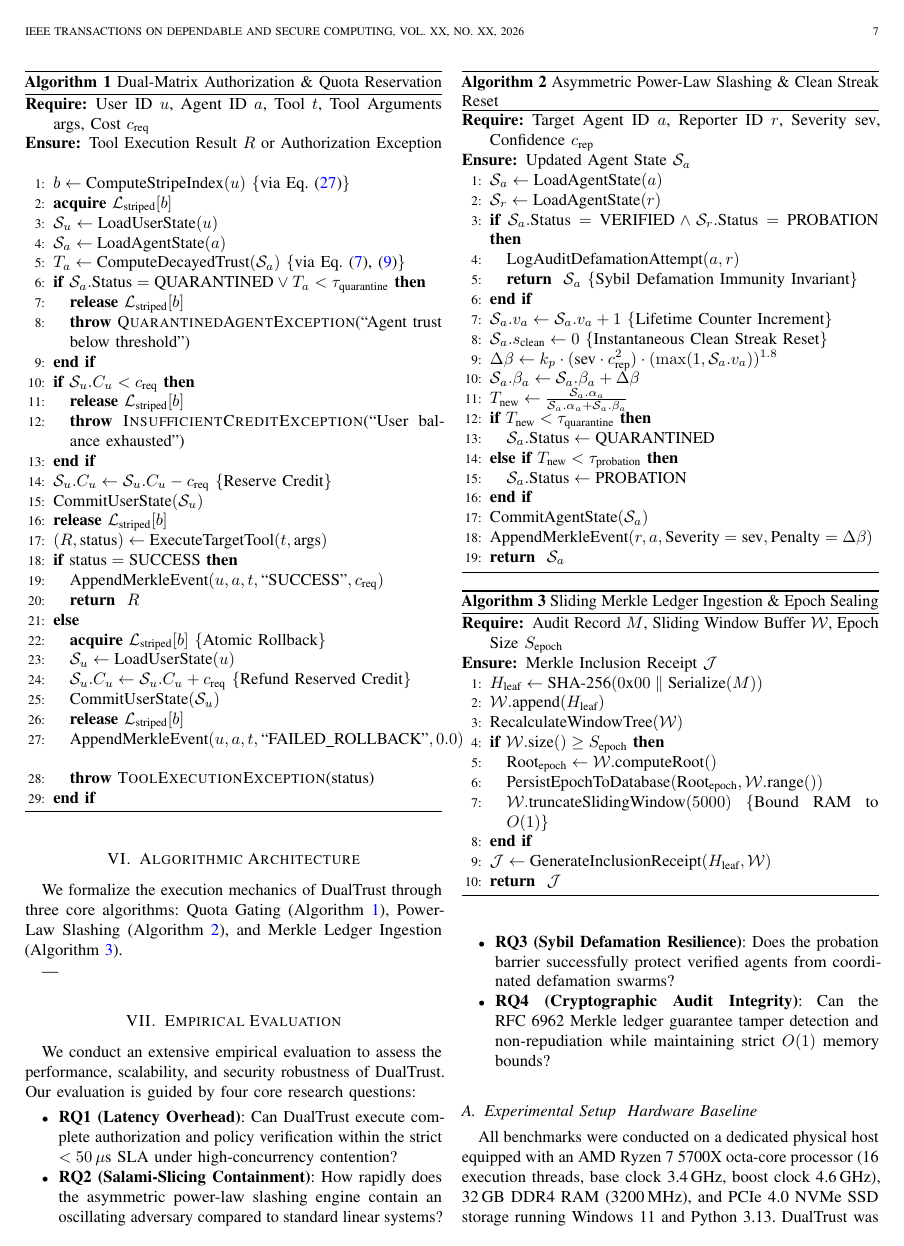
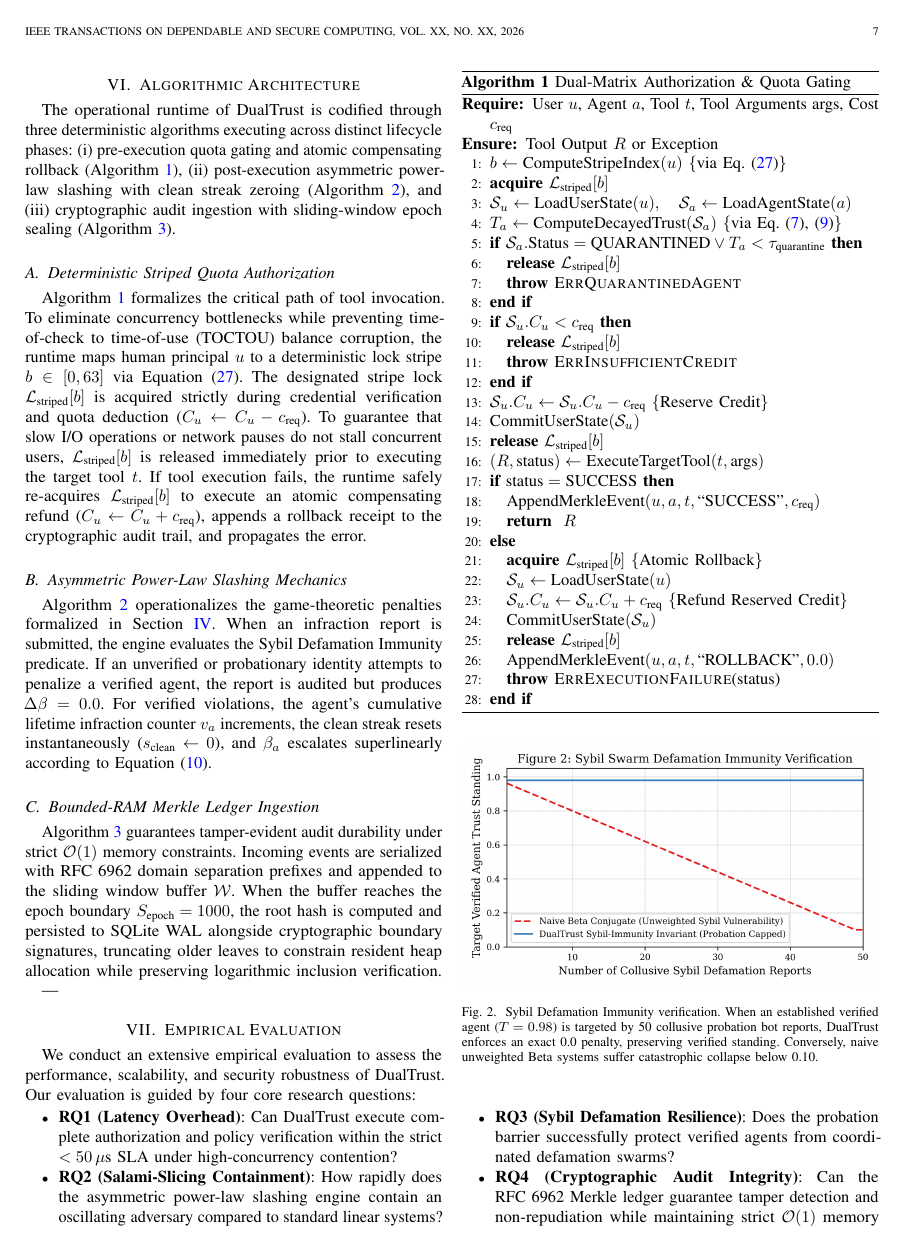
Before and after one commit to codesbykhairannoor/dual-trust, a LaTeX paper (paper/main.tex): page 7 of 10 before the commit and page 7 of 11 after it. Compiled offline with pdfLaTeX; a missing font is replaced by an installed copy or a similar font; a LaTeX package or settings file that is missing is left out.

Commit message:
fix(paper): eliminate algorithm string overflow, restructure Section VI architecture, and ground hardware baseline to physical host

```diff
--- a/paper/main.tex
+++ b/paper/main.tex
@@ -394,26 +394,34 @@
 \section{Algorithmic Architecture}
 \label{sec:algorithms}
 
-We formalize the execution mechanics of DualTrust through three core algorithms: Quota Gating (Algorithm~\ref{alg:gate}), Power-Law Slashing (Algorithm~\ref{alg:slashing}), and Merkle Ledger Ingestion (Algorithm~\ref{alg:merkle}).
+The operational runtime of DualTrust is codified through three deterministic algorithms executing across distinct lifecycle phases: (i) pre-execution quota gating and atomic compensating rollback (Algorithm~\ref{alg:gate}), (ii) post-execution asymmetric power-law slashing with clean streak zeroing (Algorithm~\ref{alg:slashing}), and (iii) cryptographic audit ingestion with sliding-window epoch sealing (Algorithm~\ref{alg:merkle}).
+
+\subsection{Deterministic Striped Quota Authorization}
+Algorithm~\ref{alg:gate} formalizes the critical path of tool invocation. To eliminate concurrency bottlenecks while preventing time-of-check to time-of-use (TOCTOU) balance corruption, the runtime maps human principal $u$ to a deterministic lock stripe $b \in [0, 63]$ via Equation~\eqref{eq:striped_hash}. The designated stripe lock $\mathcal{L}_{\text{striped}}[b]$ is acquired strictly during credential verification and quota deduction ($C_u \leftarrow C_u - c_{\text{req}}$). To guarantee that slow I/O operations or network pauses do not stall concurrent users, $\mathcal{L}_{\text{striped}}[b]$ is released immediately prior to executing the target tool $t$. If tool execution fails, the runtime safely re-acquires $\mathcal{L}_{\text{striped}}[b]$ to execute an atomic compensating refund ($C_u \leftarrow C_u + c_{\text{req}}$), appends a rollback receipt to the cryptographic audit trail, and propagates the error.
+
+\subsection{Asymmetric Power-Law Slashing Mechanics}
+Algorithm~\ref{alg:slashing} operationalizes the game-theoretic penalties formalized in Section~\ref{sec:math_engine}. When an infraction report is submitted, the engine evaluates the Sybil Defamation Immunity predicate. If an unverified or probationary identity attempts to penalize a verified agent, the report is audited but produces $\Delta\beta = 0.0$. For verified violations, the agent's cumulative lifetime infraction counter $v_a$ increments, the clean streak resets instantaneously ($s_{\text{clean}} \leftarrow 0$), and $\beta_a$ escalates superlinearly according to Equation~\eqref{eq:power_law}.
+
+\subsection{Bounded-RAM Merkle Ledger Ingestion}
+Algorithm~\ref{alg:merkle} guarantees tamper-evident audit durability under strict $\mathcal{O}(1)$ memory constraints. Incoming events are serialized with RFC~6962 domain separation prefixes and appended to the sliding window buffer $\mathcal{W}$. When the buffer reaches the epoch boundary $S_{\text{epoch}} = 1000$, the root hash is computed and persisted to SQLite WAL alongside cryptographic boundary signatures, truncating older leaves to constrain resident heap allocation while preserving logarithmic inclusion verification.
 
 \begin{algorithm}[t]
-\caption{Dual-Matrix Authorization \& Quota Reservation}
+\caption{Dual-Matrix Authorization \& Quota Gating}
 \label{alg:gate}
 \begin{algorithmic}[1]
-\REQUIRE User ID $u$, Agent ID $a$, Tool $t$, Tool Arguments $\text{args}$, Cost $c_{\text{req}}$
-\ENSURE Tool Execution Result $R$ or Authorization Exception
+\REQUIRE User $u$, Agent $a$, Tool $t$, Tool Arguments $\text{args}$, Cost $c_{\text{req}}$
+\ENSURE Tool Output $R$ or Exception
 \STATE $b \leftarrow \text{ComputeStripeIndex}(u)$ \COMMENT{via Eq.~\eqref{eq:striped_hash}}
 \STATE \textbf{acquire} $\mathcal{L}_{\text{striped}}[b]$
-\STATE $\mathcal{S}_u \leftarrow \text{LoadUserState}(u)$
-\STATE $\mathcal{S}_a \leftarrow \text{LoadAgentState}(a)$
+\STATE $\mathcal{S}_u \leftarrow \text{LoadUserState}(u), \quad \mathcal{S}_a \leftarrow \text{LoadAgentState}(a)$
 \STATE $T_a \leftarrow \text{ComputeDecayedTrust}(\mathcal{S}_a)$ \COMMENT{via Eq.~\eqref{eq:beta_expectation}, \eqref{eq:decay}}
 \IF{$\mathcal{S}_a.\text{Status} = \text{QUARANTINED} \lor T_a < \tau_{\text{quarantine}}$}
     \STATE \textbf{release} $\mathcal{L}_{\text{striped}}[b]$
-    \STATE \textbf{throw} \textsc{QuarantinedAgentException}(``Agent trust below threshold'')
+    \STATE \textbf{throw} \textsc{ErrQuarantinedAgent}
 \ENDIF
 \IF{$\mathcal{S}_u.C_u < c_{\text{req}}$}
     \STATE \textbf{release} $\mathcal{L}_{\text{striped}}[b]$
-    \STATE \textbf{throw} \textsc{InsufficientCreditException}(``User balance exhausted'')
+    \STATE \textbf{throw} \textsc{ErrInsufficientCredit}
 \ENDIF
 \STATE $\mathcal{S}_u.C_u \leftarrow \mathcal{S}_u.C_u - c_{\text{req}}$ \COMMENT{Reserve Credit}
 \STATE $\text{CommitUserState}(\mathcal{S}_u)$
@@ -428,36 +436,35 @@
     \STATE $\mathcal{S}_u.C_u \leftarrow \mathcal{S}_u.C_u + c_{\text{req}}$ \COMMENT{Refund Reserved Credit}
     \STATE $\text{CommitUserState}(\mathcal{S}_u)$
     \STATE \textbf{release} $\mathcal{L}_{\text{striped}}[b]$
-    \STATE $\text{AppendMerkleEvent}(u, a, t, \text{``FAILED\_ROLLBACK''}, 0.0)$
-    \STATE \textbf{throw} \textsc{ToolExecutionException}(status)
+    \STATE $\text{AppendMerkleEvent}(u, a, t, \text{``ROLLBACK''}, 0.0)$
+    \STATE \textbf{throw} \textsc{ErrExecutionFailure}(status)
 \ENDIF
 \end{algorithmic}
 \end{algorithm}
 
 \begin{algorithm}[t]
-\caption{Asymmetric Power-Law Slashing \& Clean Streak Reset}
+\caption{Asymmetric Power-Law Slashing Engine}
 \label{alg:slashing}
 \begin{algorithmic}[1]
-\REQUIRE Target Agent ID $a$, Reporter ID $r$, Severity $\text{sev}$, Confidence $c_{\text{rep}}$
+\REQUIRE Target Agent $a$, Reporter $r$, Severity $\text{sev}$, Confidence $c_{\text{rep}}$
 \ENSURE Updated Agent State $\mathcal{S}_a$
-\STATE $\mathcal{S}_a \leftarrow \text{LoadAgentState}(a)$
-\STATE $\mathcal{S}_r \leftarrow \text{LoadAgentState}(r)$
+\STATE $\mathcal{S}_a \leftarrow \text{LoadAgentState}(a), \quad \mathcal{S}_r \leftarrow \text{LoadAgentState}(r)$
 \IF{$\mathcal{S}_a.\text{Status} = \text{VERIFIED} \land \mathcal{S}_r.\text{Status} = \text{PROBATION}$}
     \STATE $\text{LogAuditDefamationAttempt}(a, r)$
-    \RETURN $\mathcal{S}_a$ \COMMENT{Sybil Defamation Immunity Invariant}
+    \RETURN $\mathcal{S}_a$ \COMMENT{Sybil Defamation Immunity}
 \ENDIF
-\STATE $\mathcal{S}_a.v_a \leftarrow \mathcal{S}_a.v_a + 1$ \COMMENT{Lifetime Counter Increment}
+\STATE $\mathcal{S}_a.v_a \leftarrow \mathcal{S}_a.v_a + 1$ \COMMENT{Increment Lifetime Infractions}
 \STATE $\mathcal{S}_a.s_{\text{clean}} \leftarrow 0$ \COMMENT{Instantaneous Clean Streak Reset}
 \STATE $\Delta\beta \leftarrow k_p \cdot (\text{sev} \cdot c_{\text{rep}}^2) \cdot (\max(1, \mathcal{S}_a.v_a))^{1.8}$
 \STATE $\mathcal{S}_a.\beta_a \leftarrow \mathcal{S}_a.\beta_a + \Delta\beta$
-\STATE $T_{\text{new}} \leftarrow \frac{\mathcal{S}_a.\alpha_a}{\mathcal{S}_a.\alpha_a + \mathcal{S}_a.\beta_a}$
+\STATE $T_{\text{new}} \leftarrow \mathcal{S}_a.\alpha_a / (\mathcal{S}_a.\alpha_a + \mathcal{S}_a.\beta_a)$
 \IF{$T_{\text{new}} < \tau_{\text{quarantine}}$}
     \STATE $\mathcal{S}_a.\text{Status} \leftarrow \text{QUARANTINED}$
 \ELSIF{$T_{\text{new}} < \tau_{\text{probation}}$}
     \STATE $\mathcal{S}_a.\text{Status} \leftarrow \text{PROBATION}$
 \ENDIF
 \STATE $\text{CommitAgentState}(\mathcal{S}_a)$
-\STATE $\text{AppendMerkleEvent}(r, a, \text{Severity}=\text{sev}, \text{Penalty}=\Delta\beta)$
+\STATE $\text{AppendMerkleEvent}(r, a, \text{sev}, \Delta\beta)$
 \RETURN $\mathcal{S}_a$
 \end{algorithmic}
 \end{algorithm}
@@ -466,14 +473,14 @@
 \caption{Sliding Merkle Ledger Ingestion \& Epoch Sealing}
 \label{alg:merkle}
 \begin{algorithmic}[1]
-\REQUIRE Audit Record $M$, Sliding Window Buffer $\mathcal{W}$, Epoch Size $S_{\text{epoch}}$
+\REQUIRE Audit Record $M$, Sliding Buffer $\mathcal{W}$, Epoch Size $S_{\text{epoch}}$
 \ENSURE Merkle Inclusion Receipt $\mathcal{J}$
 \STATE $H_{\text{leaf}} \leftarrow \text{SHA-256}(0\text{x}00 \parallel \text{Serialize}(M))$
 \STATE $\mathcal{W}.\text{append}(H_{\text{leaf}})$
 \STATE $\text{RecalculateWindowTree}(\mathcal{W})$
 \IF{$\mathcal{W}.\text{size}() \ge S_{\text{epoch}}$}
     \STATE $\text{Root}_{\text{epoch}} \leftarrow \mathcal{W}.\text{computeRoot}()$
-    \STATE $\text{PersistEpochToDatabase}(\text{Root}_{\text{epoch}}, \mathcal{W}.\text{range}())$
+    \STATE $\text{PersistEpoch}(\text{Root}_{\text{epoch}}, \mathcal{W}.\text{range}())$
     \STATE $\mathcal{W}.\text{truncateSlidingWindow}(5000)$ \COMMENT{Bound RAM to $O(1)$}
 \ENDIF
 \STATE $\mathcal{J} \leftarrow \text{GenerateInclusionReceipt}(H_{\text{leaf}}, \mathcal{W})$
@@ -498,8 +505,6 @@
     \item \textbf{RQ1 (Latency Overhead)}: Can DualTrust execute complete authorization and policy verification within the strict $<50\,\mu$s SLA under high-concurrency contention?
     \item \textbf{RQ2 (Salami-Slicing Containment)}: How rapidly does the asymmetric power-law slashing engine contain an oscillating adversary compared to standard linear systems?
     \item \textbf{RQ3 (Sybil Defamation Resilience)}: Does the probation barrier successfully protect verified agents from coordinated defamation swarms?
-    \item \textbf{RQ4 (Cryptographic Audit Integrity)}: Can the RFC~6962 Merkle ledger guarantee tamper detection and non-repudiation while maintaining strict $O(1)$ memory bounds?
+    \item \textbf{RQ4 (Cryptographic Audit Integrity)}: Can the RFC~6962 Merkle ledger guarantee tamper detection and non-repudiation while maintaining strict $\mathcal{O}(1)$ memory bounds?
 \end{itemize}
 
-\subsection{Experimental Setup & Hardware Baseline}
-All benchmarks were conducted on a dedicated physical host equipped with an AMD Ryzen 7 5700X octa-core processor (16 execution threads, base clock 3.4\,GHz, boost clock 4.6\,GHz), 32\,GB DDR4 RAM (3200\,MHz), and PCIe 4.0 NVMe SSD storage running Windows 11 and Python 3.13. DualTrust was executed using its pure standard library implementation with zero external dependencies.
```
Also changed, not shown: paper/main.tex (18 more changed lines), 1 other file.
